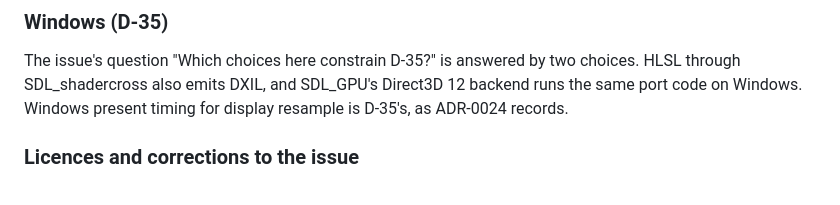
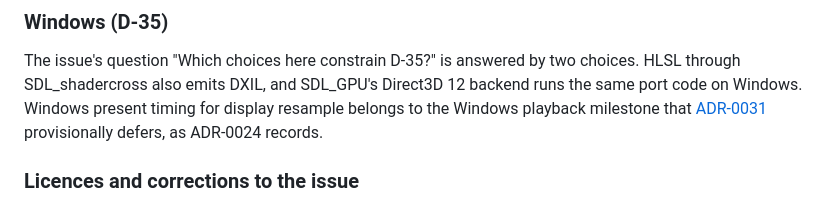
Before and after one commit to LuisAhumadaMartens/alumbra, a Markdown page: docs/adr/0030-desktop-graphics-audio-and-ui-renderer.md, the part around one of its changes. GitHub-like rendering.

```diff
--- a/docs/adr/0030-desktop-graphics-audio-and-ui-renderer.md
+++ b/docs/adr/0030-desktop-graphics-audio-and-ui-renderer.md
@@ -334,7 +354,8 @@ a swapchain wait never delays queued tasks (ADR-0015).
 
 The issue's question "Which choices here constrain D-35?" is answered by two choices. HLSL through SDL_shadercross
 also emits DXIL, and SDL_GPU's Direct3D 12 backend runs the same port code on Windows. Windows present timing for
-display resample is D-35's, as ADR-0024 records.
+display resample belongs to the Windows playback milestone that
+[ADR-0031](0031-windows-support-scope-and-toolchain.md) provisionally defers, as ADR-0024 records.
 
 ### Licences and corrections to the issue
 
```
Also changed, not shown: other parts of docs/adr/0030-desktop-graphics-audio-and-ui-renderer.md (+30 -9 lines).
